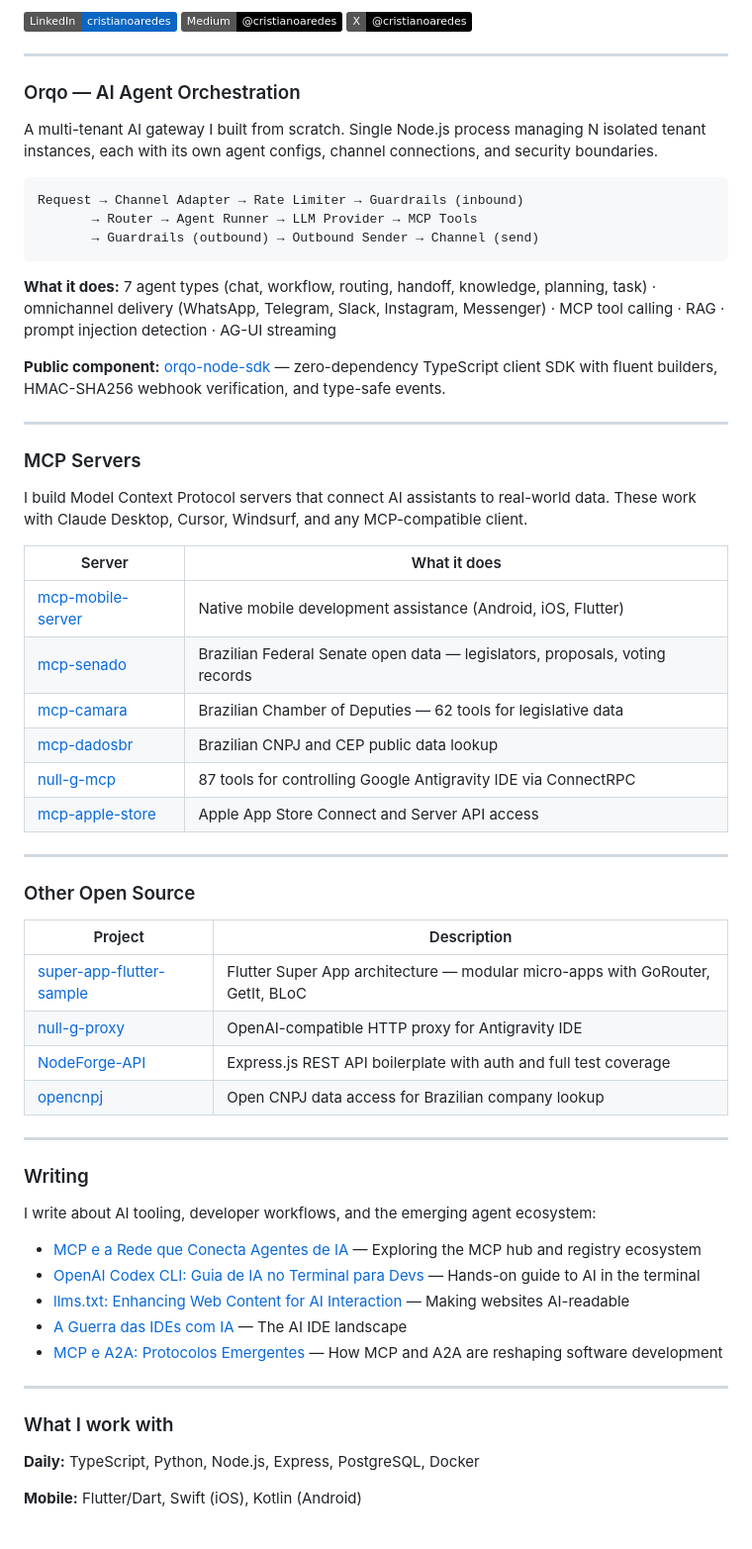
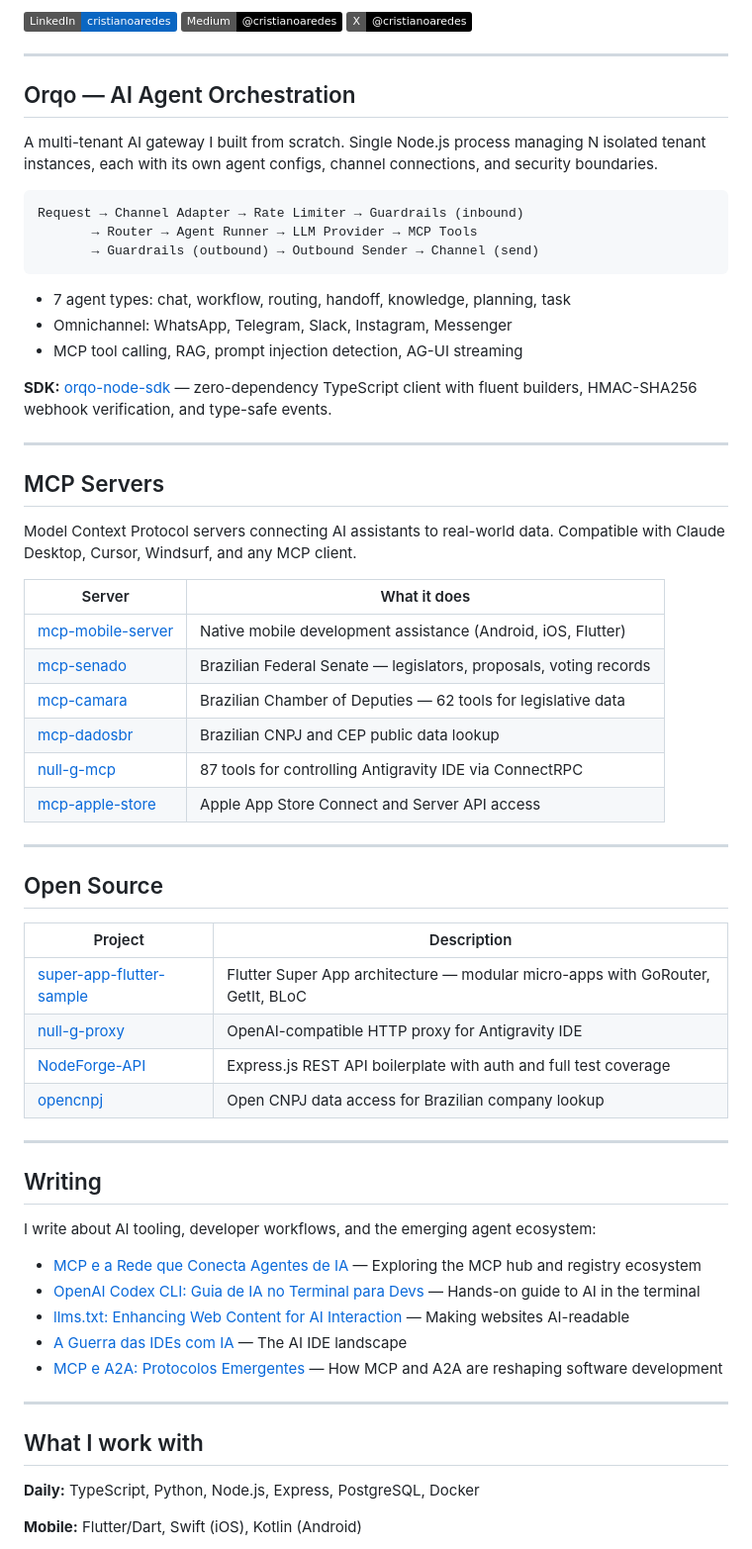
Before and after one commit to cristianoaredes/cristianoaredes, a Markdown page: README.md, the part around one of its changes. Shown at 99% size. Rendered like a GitHub page; badges without logos.

````diff
--- a/README.md
+++ b/README.md
@@ -12,7 +12,7 @@ My path: started in native mobile (Swift, Kotlin) → scaled Flutter apps to mil
 
 ---
 
-### Orqo — AI Agent Orchestration
+## Orqo — AI Agent Orchestration
 
 A multi-tenant AI gateway I built from scratch. Single Node.js process managing N isolated tenant instances, each with its own agent configs, channel connections, and security boundaries.
 
@@ -22,28 +22,30 @@ Request → Channel Adapter → Rate Limiter → Guardrails (inbound)
        → Guardrails (outbound) → Outbound Sender → Channel (send)
 ```
 
-**What it does:** 7 agent types (chat, workflow, routing, handoff, knowledge, planning, task) · omnichannel delivery (WhatsApp, Telegram, Slack, Instagram, Messenger) · MCP tool calling · RAG · prompt injection detection · AG-UI streaming
+- 7 agent types: chat, workflow, routing, handoff, knowledge, planning, task
+- Omnichannel: WhatsApp, Telegram, Slack, Instagram, Messenger
+- MCP tool calling, RAG, prompt injection detection, AG-UI streaming
 
-**Public component:** [orqo-node-sdk](https://github.com/cristianoaredes/orqo-node-sdk) — zero-dependency TypeScript client SDK with fluent builders, HMAC-SHA256 webhook verification, and type-safe events.
+**SDK:** [orqo-node-sdk](https://github.com/cristianoaredes/orqo-node-sdk) — zero-dependency TypeScript client with fluent builders, HMAC-SHA256 webhook verification, and type-safe events.
 
 ---
 
-### MCP Servers
+## MCP Servers
 
-I build Model Context Protocol servers that connect AI assistants to real-world data. These work with Claude Desktop, Cursor, Windsurf, and any MCP-compatible client.
+Model Context Protocol servers connecting AI assistants to real-world data. Compatible with Claude Desktop, Cursor, Windsurf, and any MCP client.
 
 | Server | What it does |
 |--------|-------------|
 | [mcp-mobile-server](https://github.com/cristianoaredes/mcp-mobile-server) | Native mobile development assistance (Android, iOS, Flutter) |
-| [mcp-senado](https://github.com/cristianoaredes/mcp-senado) | Brazilian Federal Senate open data — legislators, proposals, voting records |
+| [mcp-senado](https://github.com/cristianoaredes/mcp-senado) | Brazilian Federal Senate — legislators, proposals, voting records |
 | [mcp-camara](https://github.com/cristianoaredes/mcp-camara) | Brazilian Chamber of Deputies — 62 tools for legislative data |
 | [mcp-dadosbr](https://github.com/cristianoaredes/mcp-dadosbr) | Brazilian CNPJ and CEP public data lookup |
-| [null-g-mcp](https://github.com/cristianoaredes/null-g-mcp) | 87 tools for controlling Google Antigravity IDE via ConnectRPC |
+| [null-g-mcp](https://github.com/cristianoaredes/null-g-mcp) | 87 tools for controlling Antigravity IDE via ConnectRPC |
 | [mcp-apple-store](https://github.com/cristianoaredes/mcp-apple-store) | Apple App Store Connect and Server API access |
 
 ---
 
-### Other Open Source
+## Open Source
 
 | Project | Description |
 |---------|-------------|
@@ -54,7 +56,7 @@ I build Model Context Protocol servers that connect AI assistants to real-world
 
 ---
 
-### Writing
+## Writing
 
 I write about AI tooling, developer workflows, and the emerging agent ecosystem:
 
@@ -66,7 +68,7 @@ I write about AI tooling, developer workflows, and the emerging agent ecosystem:
 
 ---
 
-### What I work with
+## What I work with
 
 **Daily:** TypeScript, Python, Node.js, Express, PostgreSQL, Docker
 
````
Also changed, not shown: other parts of README.md (+10 -2 lines).
